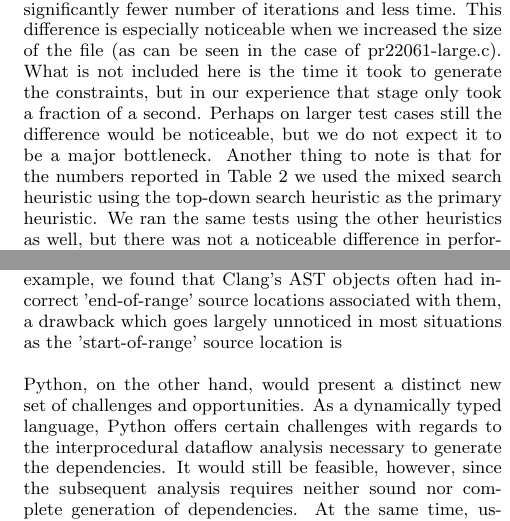
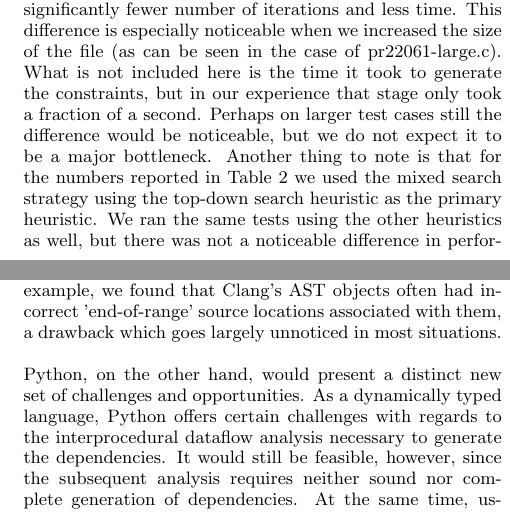
Before and after one commit to suhailshergill/SDD, a LaTeX paper (doc/finalReport/report.tex): two parts of the columns of pages 4 and 5 of 5, joined at a grey line, cut so that both start at the same text. Compiled offline with pdfLaTeX.

Commit message:
Few things which slipped through the cracks. I'm sure there are plenty of others. Oh well.
I have now come to realize how much I would rather do research, than sit there
documenting it. For the record, let me just say how much I hate, hate, *hate*
writing reports.

```diff
--- a/doc/finalReport/report.tex
+++ b/doc/finalReport/report.tex
@@ -445,11 +446,11 @@ pr22061-large.c). What is not included here is the time it took to generate the
 constraints, but in our experience that stage only took a fraction of a
 second. Perhaps on larger test cases still the difference would be noticeable,
 but we do not expect it to be a major bottleneck. Another thing to note is that
-for the numbers reported in \autoref{tbl:eval} we used the mixed search
-heuristic using the top-down search heuristic as the primary heuristic. We ran
-the same tests using the other heuristics as well, but there was not a
-noticeable difference in performance. We leave it to future work to do a more
-thorough evaluation of the different search strategies.
+for the numbers reported in \autoref{tbl:eval} we used the mixed search strategy
+using the top-down search heuristic as the primary heuristic. We ran the same
+tests using the other heuristics as well, but there was not a noticeable
+difference in performance. We leave it to future work to do a more thorough
+evaluation of the different search strategies.
 
 \section{Related Work}
 
@@ -512,8 +513,7 @@ While the ideas are translatable, there would be certain language-specific
 challenges to overcome depending on the language and its associated AST module.
 In this project, for example, we found that Clang's AST objects often had
 incorrect 'end-of-range' source locations associated with them, a drawback which
-goes largely unnoticed in most situations as the 'start-of-range' source
-location is
+goes largely unnoticed in most situations.
 
 %% SSS
 %%   I'm thinking we should say something about the carat under the first letter
```
Also changed, not shown: doc/finalReport/report.tex (11 more changed lines).
